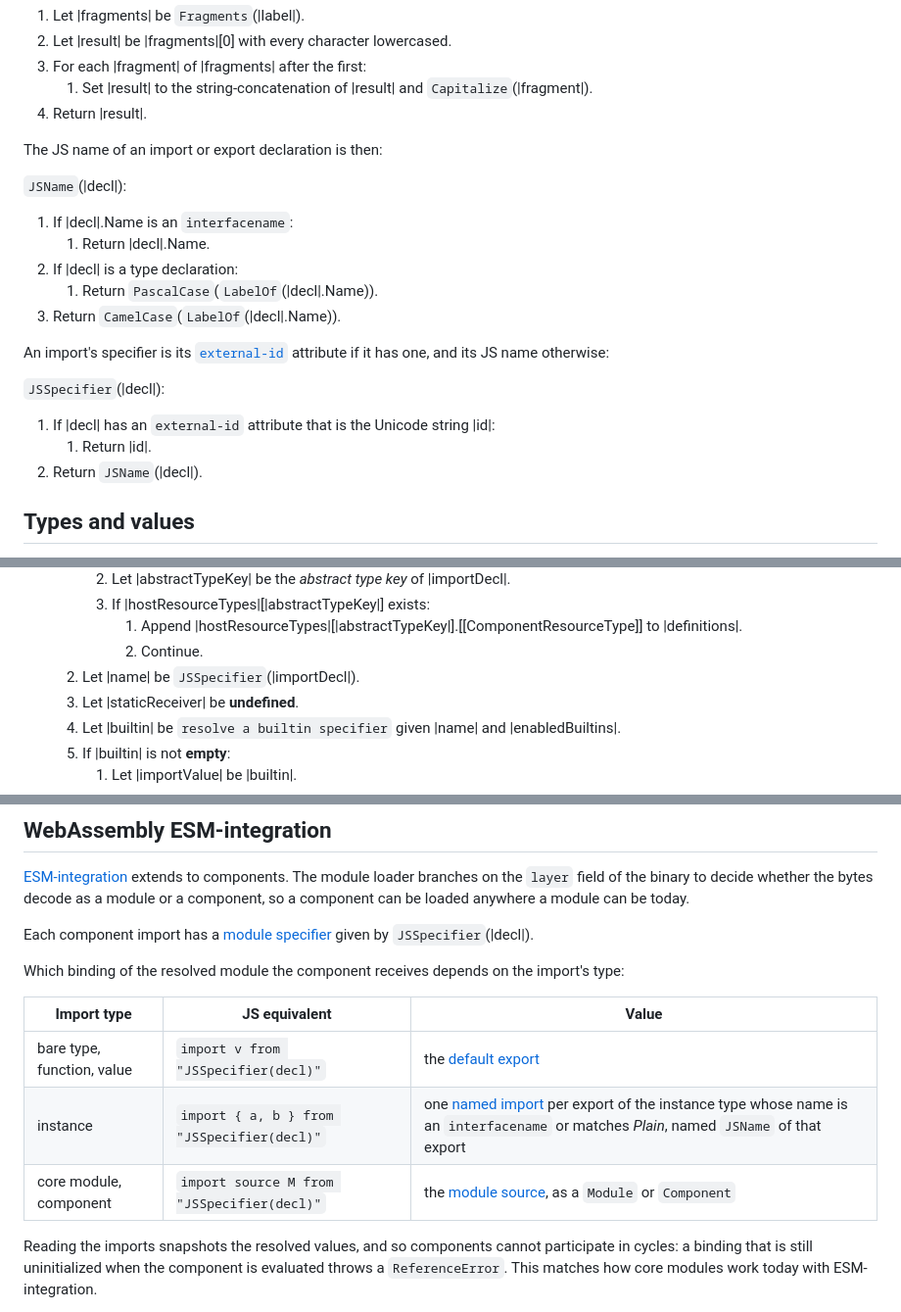
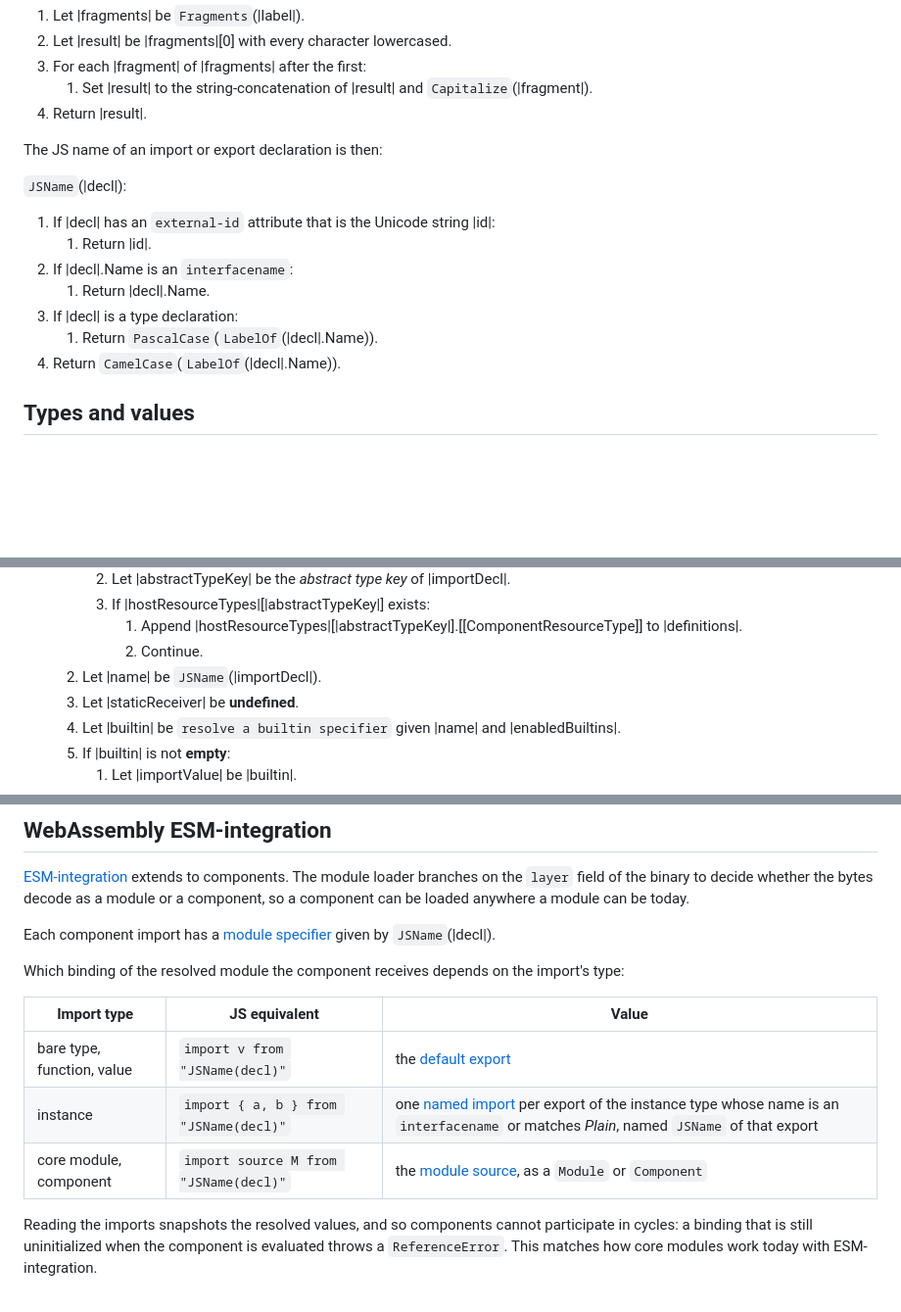
Before and after one commit to WebAssembly/component-model, a Markdown page: design/mvp/JS-Reference.md, 3 parts joined by grey strips. Shown at 98% size. GitHub-like rendering; blank space fills up the shorter version.

Commit message:
[js-api] Merge JSName and JSSpecifier

```diff
--- a/design/mvp/JS-Reference.md
+++ b/design/mvp/JS-Reference.md
@@ -188,18 +188,13 @@ Every `plainname` matches exactly one of the four patterns below, and no `interf
 The JS name of an import or export declaration is then:
 
 `JSName`(|decl|):
+1. If |decl| has an `external-id` attribute that is the Unicode string |id|:
+    1. Return |id|.
 1. If |decl|.Name is an `interfacename`:
     1. Return |decl|.Name.
 1. If |decl| is a type declaration:
     1. Return `PascalCase`(`LabelOf`(|decl|.Name)).
 1. Return `CamelCase`(`LabelOf`(|decl|.Name)).
-
-An import's specifier is its [`external-id`](Explainer.md#import-and-export-definitions) attribute if it has one, and its JS name otherwise:
-
-`JSSpecifier`(|decl|):
-1. If |decl| has an `external-id` attribute that is the Unicode string |id|:
-    1. Return |id|.
-1. Return `JSName`(|decl|).
 
 ## Types and values
 
@@ -763,7 +758,7 @@ To `read a scope of imports` given a list of import declarations |importDecls|,
         1. If |hostResourceTypes|[|abstractTypeKey|] exists:
             1. Append |hostResourceTypes|[|abstractTypeKey|].[[ComponentResourceType]] to |definitions|.
             1. Continue.
-    1. Let |name| be `JSSpecifier`(|importDecl|).
+    1. Let |name| be `JSName`(|importDecl|).
     1. Let |staticReceiver| be **undefined**.
     1. Let |builtin| be `resolve a builtin specifier` given |name| and |enabledBuiltins|.
     1. If |builtin| is not **empty**:
@@ -1100,15 +1095,15 @@ To `create a component error` for an optional component value |e| and component
 
 [ESM-integration](https://github.com/WebAssembly/esm-integration/tree/main/proposals/esm-integration) extends to components. The module loader branches on the `layer` field of the binary to decide whether the bytes decode as a module or a component, so a component can be loaded anywhere a module can be today.
 
-Each component import has a [module specifier](https://tc39.es/ecma262/multipage/ecmascript-language-scripts-and-modules.html#prod-ModuleSpecifier) given by `JSSpecifier`(|decl|).
+Each component import has a [module specifier](https://tc39.es/ecma262/multipage/ecmascript-language-scripts-and-modules.html#prod-ModuleSpecifier) given by `JSName`(|decl|).
 
 Which binding of the resolved module the component receives depends on the import's type:
 
 | Import type | JS equivalent | Value |
 |---|---|---|
-| bare type, function, value | `import v from "JSSpecifier(decl)"` | the [default export](https://tc39.es/ecma262/multipage/ecmascript-language-scripts-and-modules.html#prod-ImportedDefaultBinding) |
-| instance | `import { a, b } from "JSSpecifier(decl)"` | one [named import](https://tc39.es/ecma262/multipage/ecmascript-language-scripts-and-modules.html#prod-NamedImports) per export of the instance type whose name is an `interfacename` or matches *Plain*, named `JSName` of that export |
-| core module, component | `import source M from "JSSpecifier(decl)"` | the [module source](https://github.com/tc39/proposal-source-phase-imports), as a `Module` or `Component` |
+| bare type, function, value | `import v from "JSName(decl)"` | the [default export](https://tc39.es/ecma262/multipage/ecmascript-language-scripts-and-modules.html#prod-ImportedDefaultBinding) |
+| instance | `import { a, b } from "JSName(decl)"` | one [named import](https://tc39.es/ecma262/multipage/ecmascript-language-scripts-and-modules.html#prod-NamedImports) per export of the instance type whose name is an `interfacename` or matches *Plain*, named `JSName` of that export |
+| core module, component | `import source M from "JSName(decl)"` | the [module source](https://github.com/tc39/proposal-source-phase-imports), as a `Module` or `Component` |
 
 Reading the imports snapshots the resolved values, and so components cannot participate in cycles: a binding that is still uninitialized when the component is evaluated throws a `ReferenceError`. This matches how core modules work today with ESM-integration.
 
```
